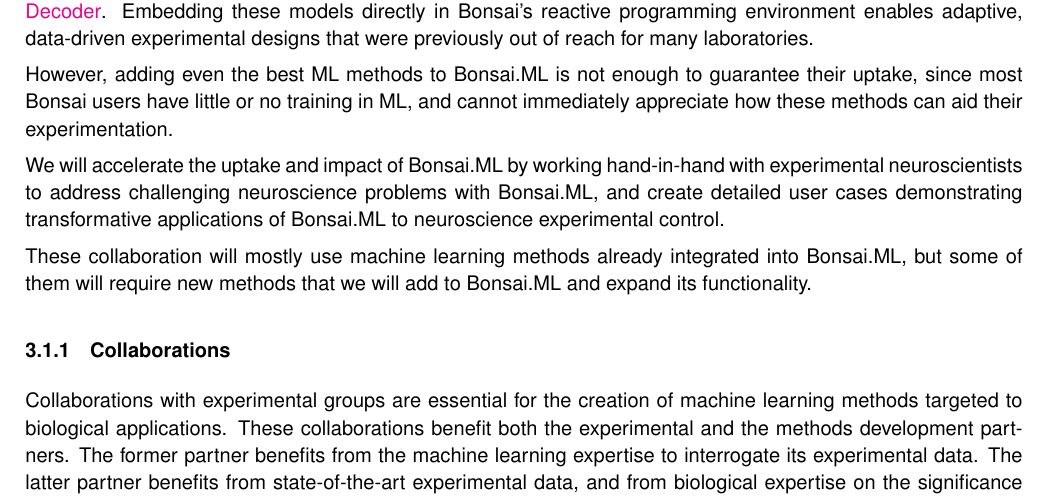
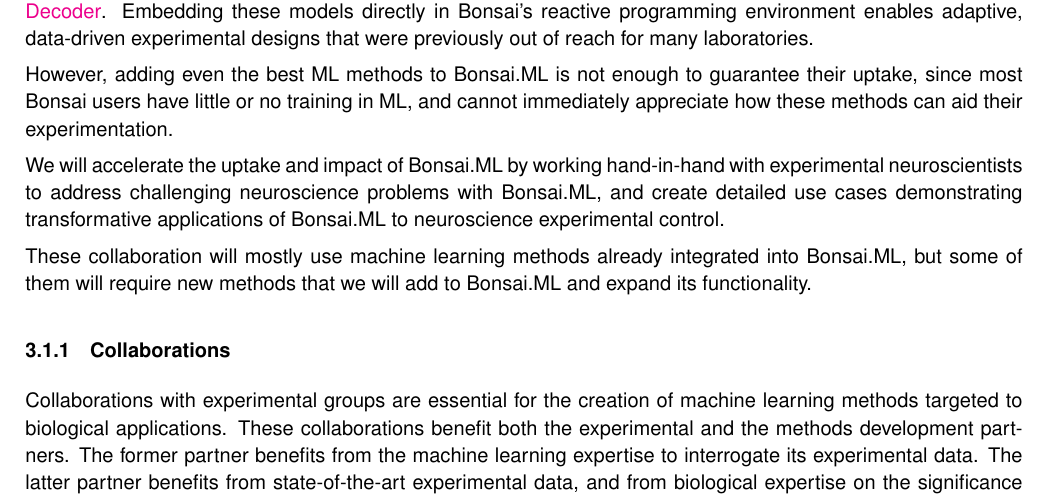
Before and after one commit to joacorapela/25BBR_bonsaiML, a LaTeX document (application/application.tex, which reads application/vision.tex): part of page 6 of 25, cut so that both start at the same text. Compiled offline with pdfLaTeX.

Commit message:
Fixed typo

```diff
--- a/application/vision.tex
+++ b/application/vision.tex
@@ -47,15 +47,14 @@
 
 % Solutions
 
-We will accelerate the uptake and impact of Bonsai.ML by
-working hand-in-hand with experimental neuroscientists to address
-challenging neuroscience problems with Bonsai.ML, and create detailed user
-cases demonstrating
-transformative applications of Bonsai.ML to neuroscience experimental control.
+We will accelerate the uptake and impact of Bonsai.ML by working hand-in-hand
+with experimental neuroscientists to address challenging neuroscience problems
+with Bonsai.ML, and create detailed use cases demonstrating transformative
+applications of Bonsai.ML to neuroscience experimental control.
 %
 % By reading or watching use cases of applications of Bonsai.ML methods in
-% intelligent experimental control, experimental neuroscientists could realise the
-% utility of these methods for their own experiments and adopt Bonsai.ML.
+% intelligent experimental control, experimental neuroscientists could realise
+% the utility of these methods for their own experiments and adopt Bonsai.ML.
 
 These collaboration will mostly use machine learning methods already integrated
 into Bonsai.ML, but some of them will require new methods that we will add to
```
